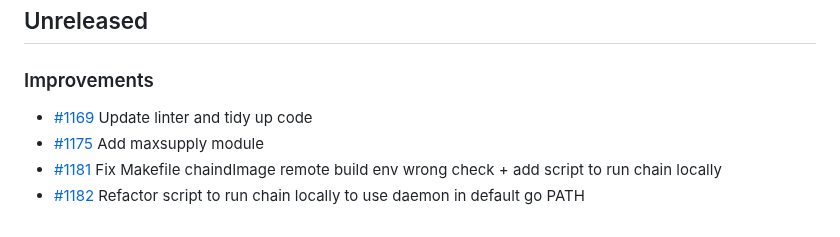
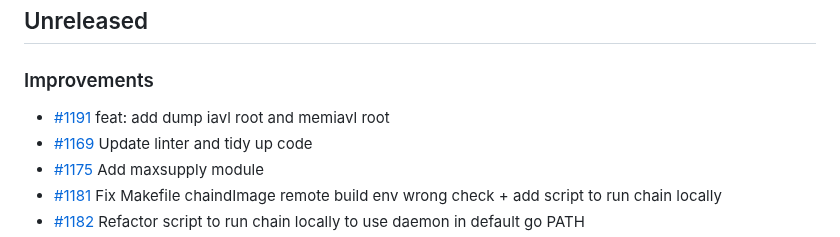
Before and after one commit to crypto-org-chain/chain-main, a Markdown page: CHANGELOG.md, the part around the change. Rendered like a GitHub page.

Commit message:
add changelog

```diff
--- a/CHANGELOG.md
+++ b/CHANGELOG.md
@@ -5,6 +5,7 @@
 ## Unreleased
 
 ### Improvements
+- [#1191](https://github.com/crypto-org-chain/chain-main/pull/1191) feat: add dump iavl root and memiavl root
 - [#1169](https://github.com/crypto-org-chain/chain-main/pull/1169) Update linter and tidy up code
 - [#1175](https://github.com/crypto-org-chain/chain-main/pull/1175) Add maxsupply module
 - [#1181](https://github.com/crypto-org-chain/chain-main/pull/1181) Fix Makefile chaindImage remote build env wrong check + add script to run chain locally
```
